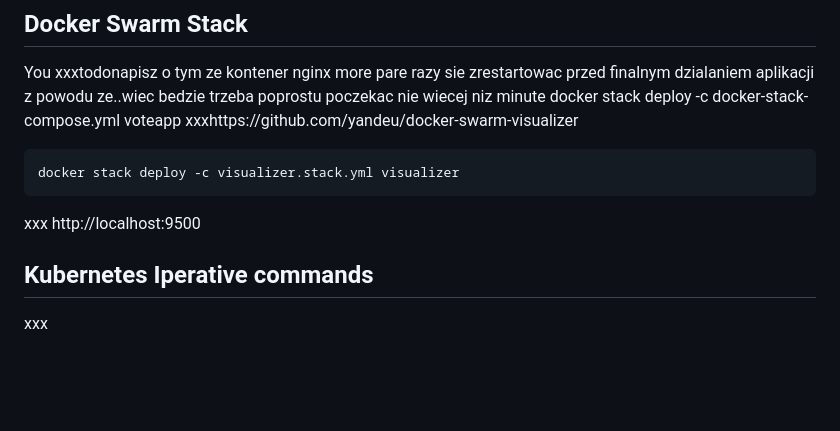
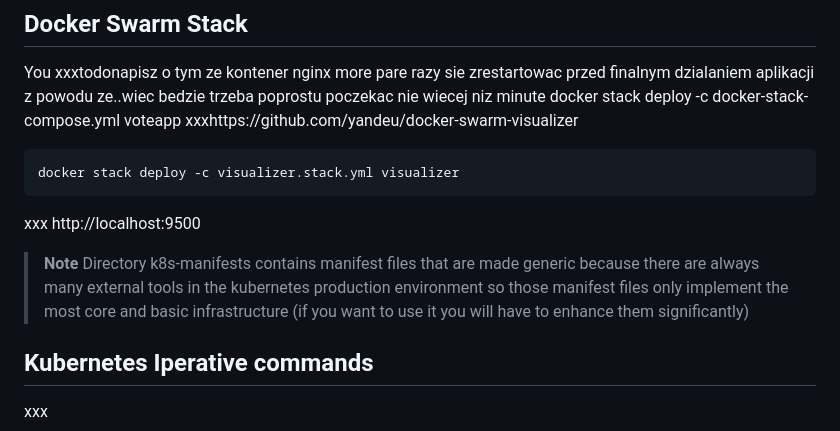
Before and after one commit to JakubSzuber/Local-Monuments-Website, a Markdown page: README.md, the part around the change. GitHub-like rendering; blank space fills up the shorter version.

```diff
--- a/README.md
+++ b/README.md
@@ -148,6 +148,9 @@ docker stack deploy -c visualizer.stack.yml visualizer
 xxx
 http://localhost:9500
 
+> **Note**
+> Directory k8s-manifests contains manifest files that are made generic because there are always many external tools in the kubernetes production environment so those manifest files only implement the most core and basic infrastructure (if you want to use it you will have to enhance them significantly)
+
 ## Kubernetes Iperative commands
 xxx
 
```
